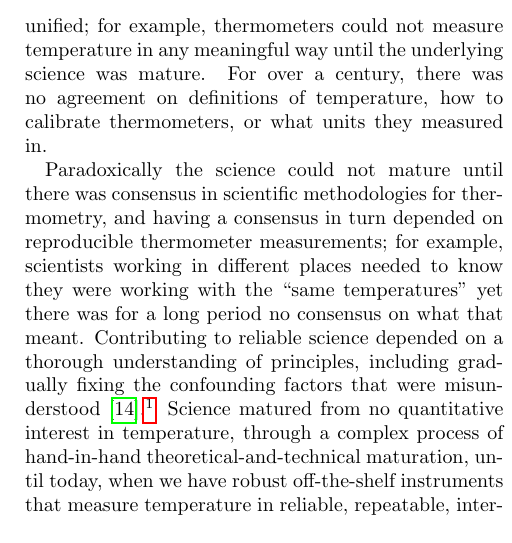
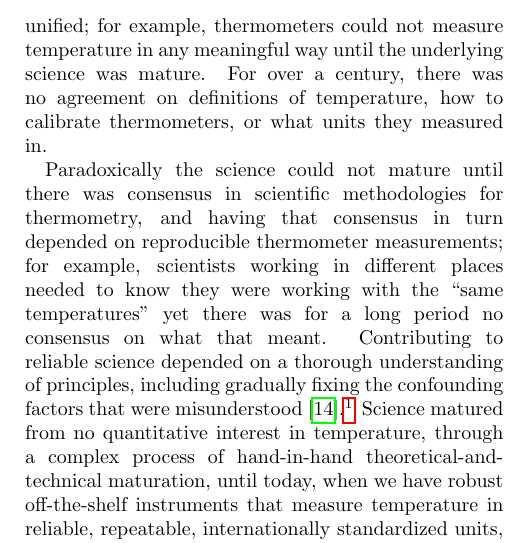
Before and after one commit to haroldthimbleby/improving-science, a LaTeX document (paper-seb-main.tex): part of one column of page 4 of 33, cut so that both start at the same text. Compiled offline with pdfLaTeX; a missing font is replaced by an installed copy or a similar font.

```diff
--- a/paper-seb-main.tex
+++ b/paper-seb-main.tex
@@ -180,7 +180,7 @@
 \section{Background}
 The discoveries and inventions of scientific technologies and instruments like microscopes, telescopes, and X-rays, drove and expanded the sciences. There are fascinating periods when new ideas and science unified; for example, thermometers could not measure temperature in any meaningful way until the underlying science was mature. For over a century, there was no agreement on definitions of temperature, how to calibrate thermometers, or what units they measured in.
 
-Paradoxically the science could not mature until there was consensus in scientific methodologies for thermometry, and having a consensus in turn depended on reproducible thermometer measurements; for example, scientists working in different places needed to know they were working with the ``same temperatures'' yet there was for a long period no consensus on what that meant. Contributing to reliable science depended on a thorough understanding of principles, including gradually fixing the confounding factors that were misunderstood \cite{temperature}.\footnote{One example: if the volume of mercury is chosen to measure temperature, a confounding factor is that the volume of the container measuring the mercury volume also increases with temperature (but at a different rate), so the volume measurement is inaccurate.}
+Paradoxically the science could not mature until there was consensus in scientific methodologies for thermometry, and having that consensus in turn depended on reproducible thermometer measurements; for example, scientists working in different places needed to know they were working with the ``same temperatures'' yet there was for a long period no consensus on what that meant. Contributing to reliable science depended on a thorough understanding of principles, including gradually fixing the confounding factors that were misunderstood \cite{temperature}.\footnote{One example: if the volume of mercury is chosen to measure temperature, a confounding factor is that the volume of the container measuring the mercury volume also increases with temperature (but at a different rate), so the volume measurement is inaccurate.}
 Science matured from no quantitative interest in temperature, through a complex process of hand-in-hand theoretical-and-technical maturation, until today, when we have robust off-the-shelf instruments that measure temperature in reliable, repeatable, internationally standardized units, that follow international quality standards.
 
 Computers are a unique, new technology, far more flexible and challenging than thermometers. Understanding computers and integrating them into science is far harder than the tortured development of modern thermometry. Computation not only expands science's paradigms and supports new discoveries (particularly with AI), but it also \emph{does\/} new science --- almost all modern laboratory instrumentation, including thermometers, is heavily computerized. Relying on computer models has become routine. The dependency of modern science on computers is far more tangled and complex than the now-resolved dependence on reliable temperature measurement; computers affect how scientists in all disciplines \emph{think}.
```
Also changed, not shown: paper-seb.pdf, 2 other files.
